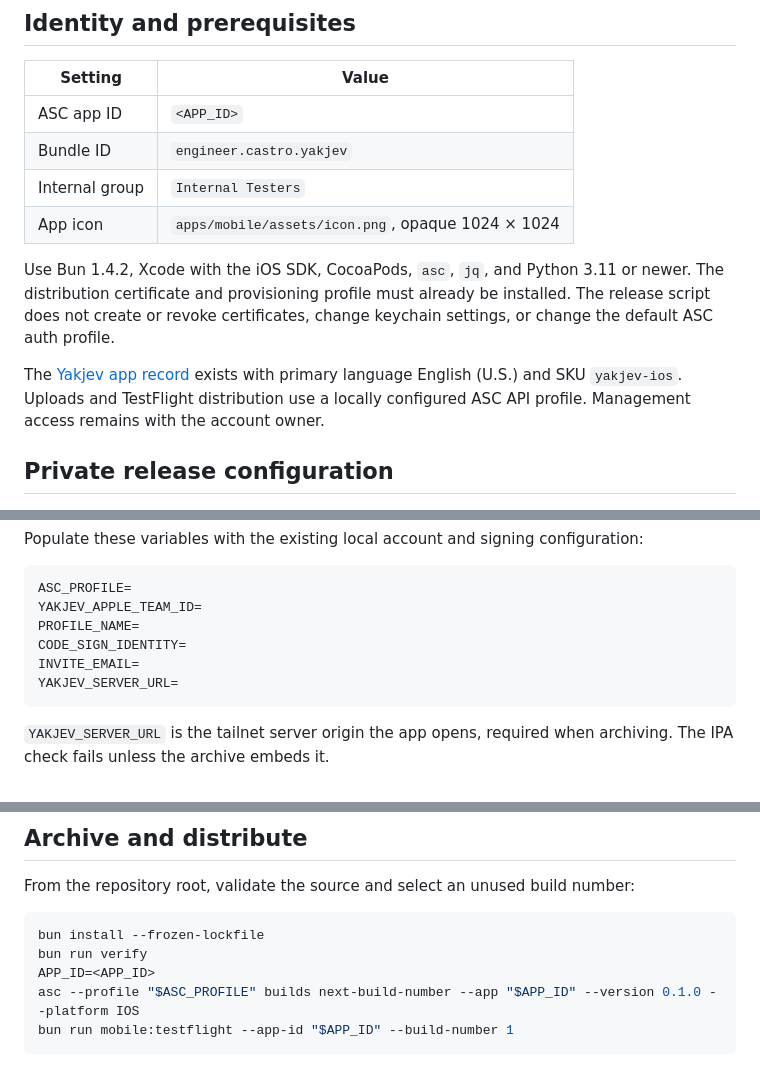
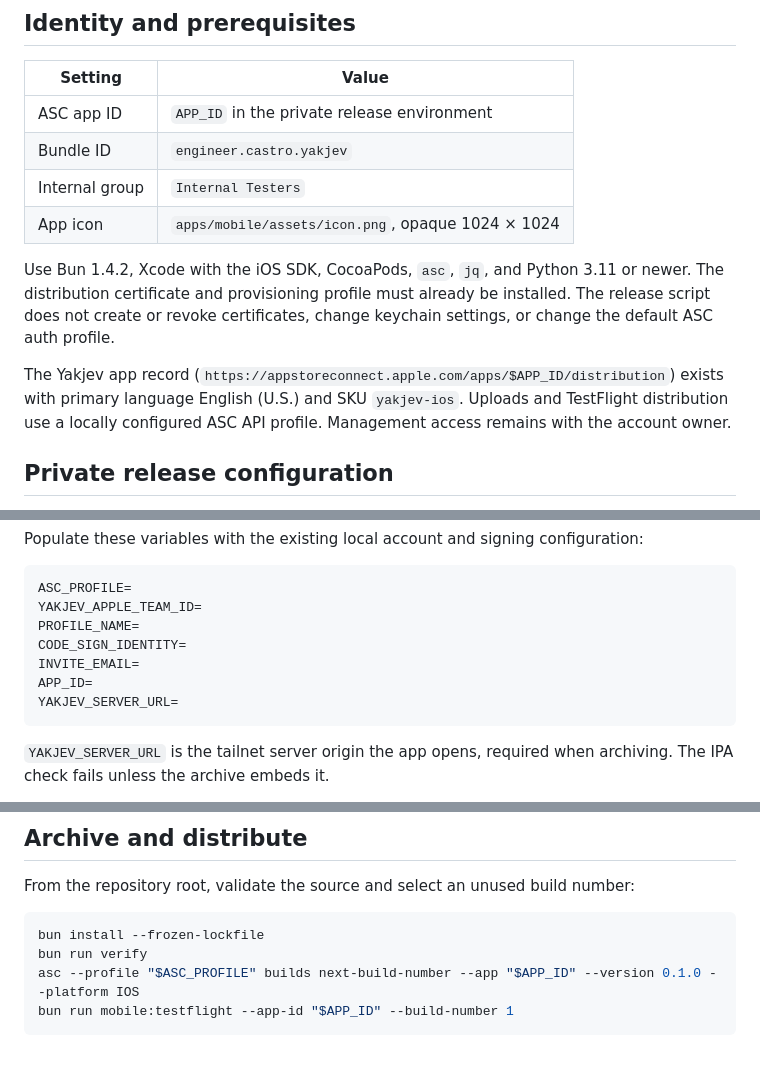
Before and after one commit to skastr0/yakjev, a Markdown page: docs/mobile-testflight.md, 3 parts joined by grey strips. GitHub-like rendering.

Commit message:
docs(mobile): read the App Store Connect app ID from the private release env
Co-Authored-By: Claude Opus 5.5 <noreply@anthropic.com>

````diff
--- a/docs/mobile-testflight.md
+++ b/docs/mobile-testflight.md
@@ -6,14 +6,14 @@ Yakjev uses local Xcode archives and `asc` CLI 2.7, following the release approa
 
 | Setting        | Value                                             |
 | -------------- | ------------------------------------------------- |
-| ASC app ID     | `<APP_ID>`                                      |
+| ASC app ID     | `APP_ID` in the private release environment       |
 | Bundle ID      | `engineer.castro.yakjev`                          |
 | Internal group | `Internal Testers`                                |
 | App icon       | `apps/mobile/assets/icon.png`, opaque 1024 × 1024 |
 
 Use Bun 1.4.2, Xcode with the iOS SDK, CocoaPods, `asc`, `jq`, and Python 3.11 or newer. The distribution certificate and provisioning profile must already be installed. The release script does not create or revoke certificates, change keychain settings, or change the default ASC auth profile.
 
-The [Yakjev app record](https://appstoreconnect.apple.com/apps/<APP_ID>/distribution) exists with primary language English (U.S.) and SKU `yakjev-ios`. Uploads and TestFlight distribution use a locally configured ASC API profile. Management access remains with the account owner.
+The Yakjev app record (`https://appstoreconnect.apple.com/apps/$APP_ID/distribution`) exists with primary language English (U.S.) and SKU `yakjev-ios`. Uploads and TestFlight distribution use a locally configured ASC API profile. Management access remains with the account owner.
 
 ## Private release configuration
 
@@ -27,6 +27,7 @@ YAKJEV_APPLE_TEAM_ID=
 PROFILE_NAME=
 CODE_SIGN_IDENTITY=
 INVITE_EMAIL=
+APP_ID=
 YAKJEV_SERVER_URL=
 ```
 
@@ -50,7 +51,6 @@ From the repository root, validate the source and select an unused build number:
 ```sh
 bun install --frozen-lockfile
 bun run verify
-APP_ID=<APP_ID>
 asc --profile "$ASC_PROFILE" builds next-build-number --app "$APP_ID" --version 0.1.0 --platform IOS
 bun run mobile:testflight --app-id "$APP_ID" --build-number 1
 ```
````
